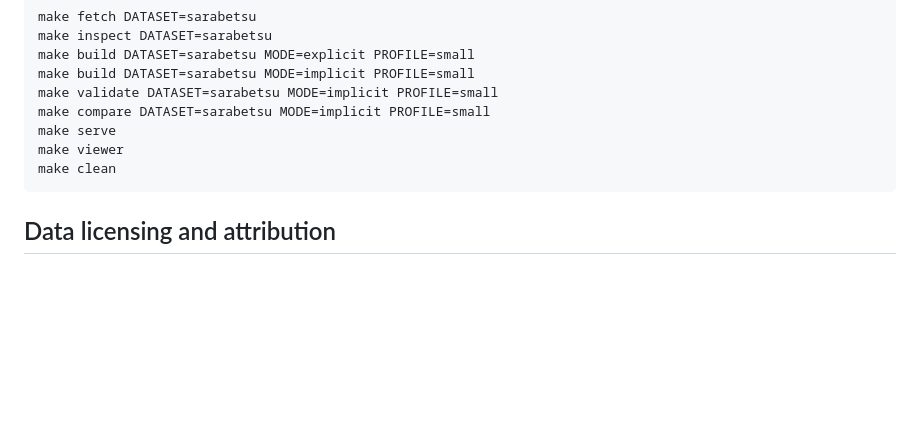
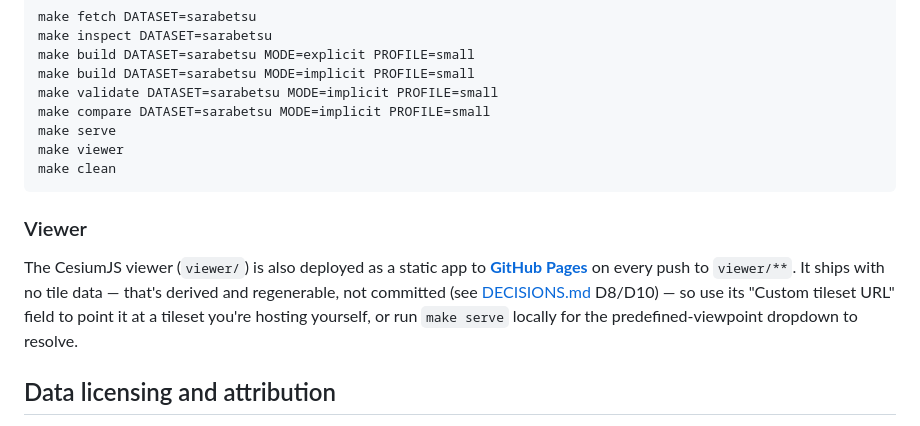
Before and after one commit to dwg7/plateau-mago-implicit, a Markdown page: README.md, the part around the change. Rendered like a GitHub page; blank space fills up the shorter version.

````diff
--- a/README.md
+++ b/README.md
@@ -104,6 +104,16 @@ make viewer
 make clean
 ```
 
+### Viewer
+
+The CesiumJS viewer (`viewer/`) is also deployed as a static app to
+**[GitHub Pages](https://dwg7.github.io/plateau-mago-implicit/)** on every
+push to `viewer/**`. It ships with no tile data — that's derived and
+regenerable, not committed (see [DECISIONS.md](DECISIONS.md) D8/D10) — so
+use its "Custom tileset URL" field to point it at a tileset you're hosting
+yourself, or run `make serve` locally for the predefined-viewpoint dropdown
+to resolve.
+
 ## Data licensing and attribution
 
 Source data is from Project PLATEAU (プロジェクト PLATEAU), provided by the Ministry of Land, Infrastructure, Transport and Tourism (国土交通省).
````
Also changed, not shown: HANDOVER.md (+11 -6 lines).
